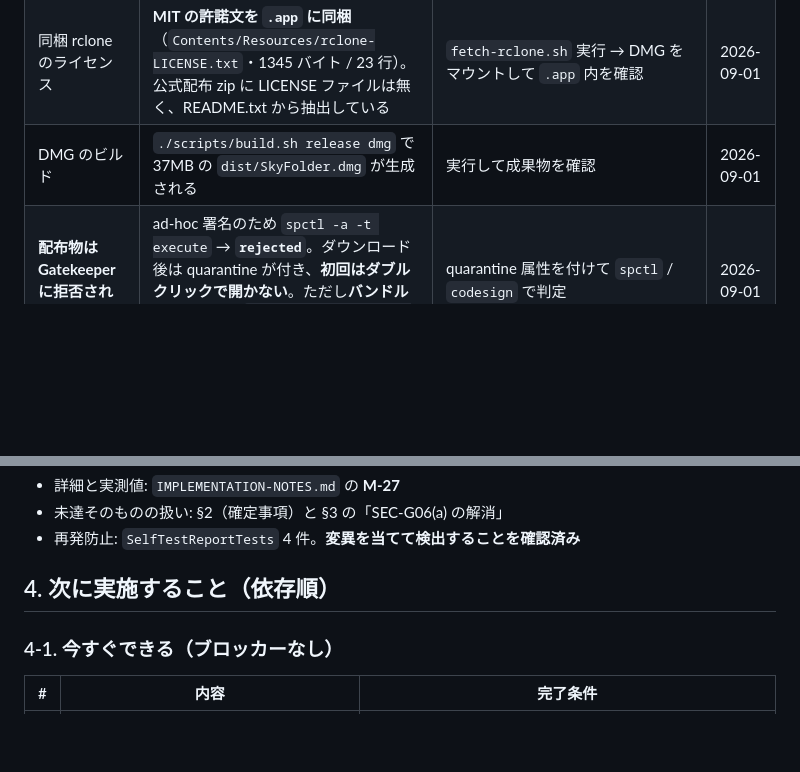
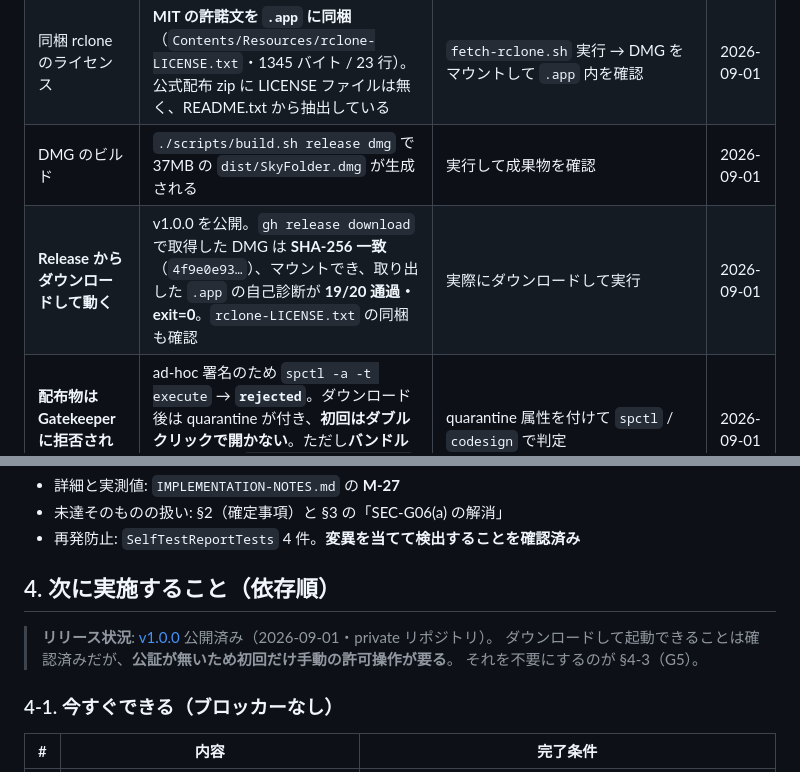
Before and after one commit to shoya-sue/skyfinder, a Markdown page: docs/STATUS.md, 2 parts joined by grey strips. GitHub-like rendering; blank space fills up the shorter version.

Commit message:
docs: v1.0.0 のリリースと、ダウンロードして動くことの確認を記録
gh release download で取得した DMG が SHA-256 一致・マウント可能で、
取り出した .app の自己診断が 19/20 通過（exit=0）することを確認した。

Generated by Claude Code
Claude-Session: https://claude.ai/code/session_011T5p39cGEL9p1DXiuUPk5q

```diff
--- a/docs/STATUS.md
+++ b/docs/STATUS.md
@@ -52,6 +52,7 @@
 | git 管理 | リポジトリを初期化し 75 ファイルを追跡。生成物（`.xcodeproj` / `Assets.xcassets` / 同梱 rclone）は除外されている | `git log` / `git ls-files` | 2026-09-01 |
 | 同梱 rclone のライセンス | **MIT の許諾文を `.app` に同梱**（`Contents/Resources/rclone-LICENSE.txt`・1345 バイト / 23 行）。公式配布 zip に LICENSE ファイルは無く、README.txt から抽出している | `fetch-rclone.sh` 実行 → DMG をマウントして `.app` 内を確認 | 2026-09-01 |
 | DMG のビルド | `./scripts/build.sh release dmg` で 37MB の `dist/SkyFolder.dmg` が生成される | 実行して成果物を確認 | 2026-09-01 |
+| **Release からダウンロードして動く** | v1.0.0 を公開。`gh release download` で取得した DMG は **SHA-256 一致**（`4f9e0e93…`）、マウントでき、取り出した `.app` の自己診断が **19/20 通過・exit=0**。`rclone-LICENSE.txt` の同梱も確認 | 実際にダウンロードして実行 | 2026-09-01 |
 | **配布物は Gatekeeper に拒否される** | ad-hoc 署名のため `spctl -a -t execute` → **`rejected`**。ダウンロード後は quarantine が付き、**初回はダブルクリックで開かない**。ただし**バンドル自体は健全**（`codesign -v --deep --strict` は通る） | quarantine 属性を付けて `spctl` / `codesign` で判定 | 2026-09-01 |
 | 改名の追随 | Swift / sh / yml / json / md での旧名参照 **0 件**。設計書 §15.1 の「現在のリポジトリ名」を更新 | `grep -rn -i r2-finder` | 2026-09-01 |
 
@@ -92,6 +93,10 @@
 
 
 ## 4. 次に実施すること（依存順）
+
+> **リリース状況**: [v1.0.0](https://github.com/shoya-sue/skyfinder/releases/tag/v1.0.0) 公開済み（2026-09-01・private リポジトリ）。
+> ダウンロードして起動できることは確認済みだが、**公証が無いため初回だけ手動の許可操作が要る**。
+> それを不要にするのが §4-3（G5）。
 
 ### 4-1. 今すぐできる（ブロッカーなし）
 
```
